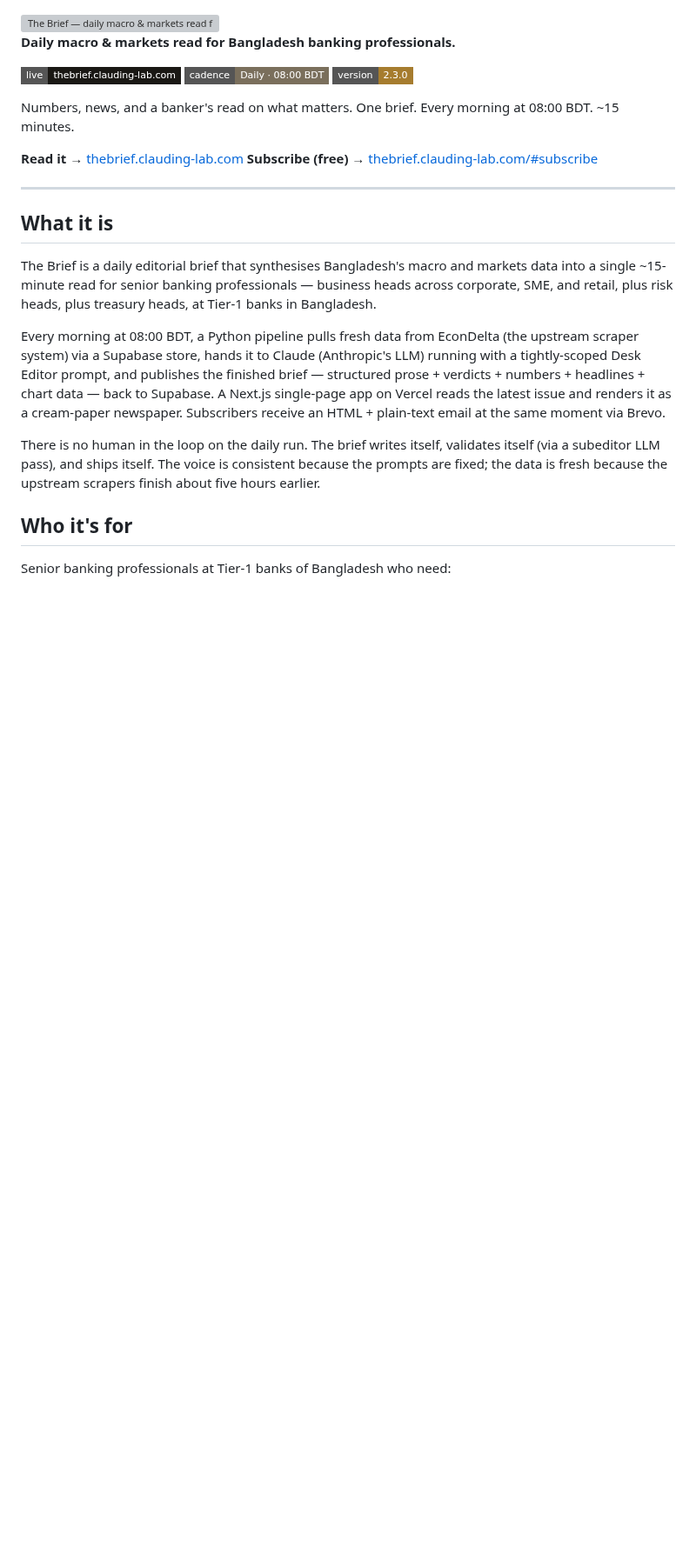
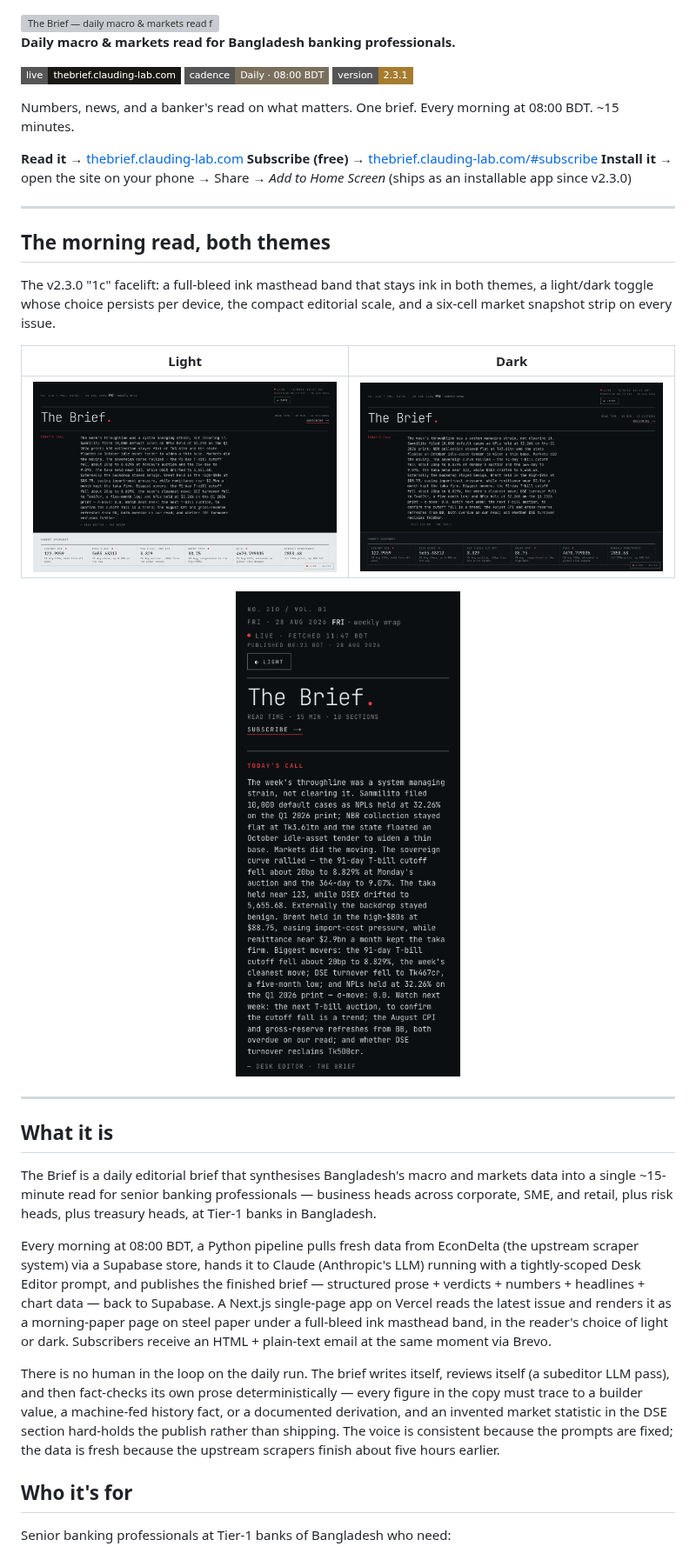
Before and after one commit to clauding-lab/the-brief, a Markdown page: README.md, the part around one of its changes. Shown at 87% size. GitHub-like rendering; pictures changed too: assets/screenshot-dark.png (added), assets/screenshot-light.png (added), assets/screenshot-mobile.png (added); badges without logos; blank space fills up the shorter version; grey boxes are pictures that could not be loaded.

```diff
--- a/README.md
+++ b/README.md
@@ -4,12 +4,25 @@
 
 [![Live site](https://img.shields.io/badge/live-thebrief.clauding--lab.com-1a1814?style=flat-square)](https://thebrief.clauding-lab.com/)
 [![Cadence](https://img.shields.io/badge/cadence-Daily%20%C2%B7%2008%3A00%20BDT-7a6f5c?style=flat-square)](#cadence)
-[![Version](https://img.shields.io/badge/version-2.3.0-a67c2e?style=flat-square)](./CHANGELOG.md)
+[![Version](https://img.shields.io/badge/version-2.3.1-a67c2e?style=flat-square)](./CHANGELOG.md)
 
 Numbers, news, and a banker's read on what matters. One brief. Every morning at 08:00 BDT. ~15 minutes.
 
 **Read it →** [thebrief.clauding-lab.com](https://thebrief.clauding-lab.com/)
 **Subscribe (free) →** [thebrief.clauding-lab.com/#subscribe](https://thebrief.clauding-lab.com/#subscribe)
+**Install it →** open the site on your phone → Share → *Add to Home Screen* (ships as an installable app since v2.3.0)
+
+---
+
+## The morning read, both themes
+
+The v2.3.0 "1c" facelift: a full-bleed ink masthead band that stays ink in both themes, a light/dark toggle whose choice persists per device, the compact editorial scale, and a six-cell market snapshot strip on every issue.
+
+| Light | Dark |
+|---|---|
+| ![The Brief — light theme](assets/screenshot-light.png) | ![The Brief — dark theme](assets/screenshot-dark.png) |
+
+<p align="center"><img src="assets/screenshot-mobile.png" alt="The Brief on mobile — dark theme" width="320"></p>
 
 ---
 
@@ -17,9 +30,9 @@ Numbers, news, and a banker's read on what matters. One brief. Every morning at
 
 The Brief is a daily editorial brief that synthesises Bangladesh's macro and markets data into a single ~15-minute read for senior banking professionals — business heads across corporate, SME, and retail, plus risk heads, plus treasury heads, at Tier-1 banks in Bangladesh.
 
-Every morning at 08:00 BDT, a Python pipeline pulls fresh data from EconDelta (the upstream scraper system) via a Supabase store, hands it to Claude (Anthropic's LLM) running with a tightly-scoped Desk Editor prompt, and publishes the finished brief — structured prose + verdicts + numbers + headlines + chart data — back to Supabase. A Next.js single-page app on Vercel reads the latest issue and renders it as a cream-paper newspaper. Subscribers receive an HTML + plain-text email at the same moment via Brevo.
+Every morning at 08:00 BDT, a Python pipeline pulls fresh data from EconDelta (the upstream scraper system) via a Supabase store, hands it to Claude (Anthropic's LLM) running with a tightly-scoped Desk Editor prompt, and publishes the finished brief — structured prose + verdicts + numbers + headlines + chart data — back to Supabase. A Next.js single-page app on Vercel reads the latest issue and renders it as a morning-paper page on steel paper under a full-bleed ink masthead band, in the reader's choice of light or dark. Subscribers receive an HTML + plain-text email at the same moment via Brevo.
 
-There is no human in the loop on the daily run. The brief writes itself, validates itself (via a subeditor LLM pass), and ships itself. The voice is consistent because the prompts are fixed; the data is fresh because the upstream scrapers finish about five hours earlier.
+There is no human in the loop on the daily run. The brief writes itself, reviews itself (a subeditor LLM pass), and then fact-checks its own prose deterministically — every figure in the copy must trace to a builder value, a machine-fed history fact, or a documented derivation, and an invented market statistic in the DSE section hard-holds the publish rather than shipping. The voice is consistent because the prompts are fixed; the data is fresh because the upstream scrapers finish about five hours earlier.
 
 ## Who it's for
 
```
Also changed, not shown: other parts of README.md (+8 -9 lines), CHANGELOG.md (+14 -0 lines), 2 other files.
